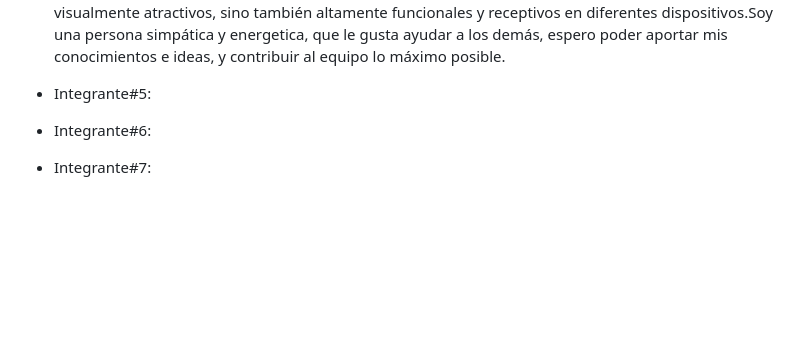
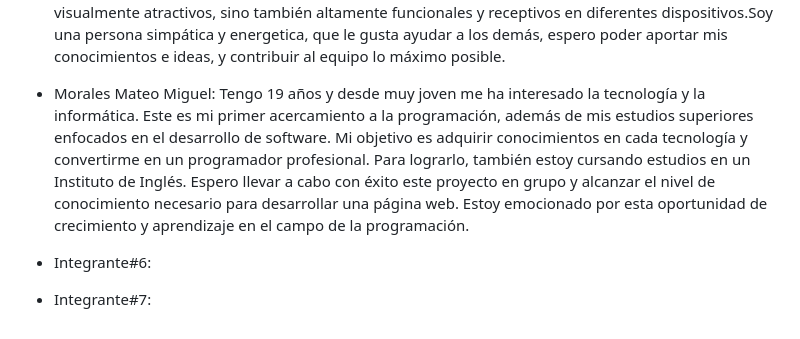
Before and after one commit to BarrierHT/Grupo-1-ECommerce-de-Videojuegos, a Markdown page: README.md, the part around the change. Drawn GitHub-style; blank space fills up the shorter version.

```diff
--- a/README.md
+++ b/README.md
@@ -36,6 +36,11 @@
 - Torrejon Rocio Aldana:
   Tengo 19 años y me interesa mucho el desarrollo web. Mi pasión por la tecnología y el diseño me ha llevado a sumergirme en el mundo del desarrollo web, donde he adquirido habilidades sólidas en lenguajes de programación como HTML, CSS, JavaScript y C++, así como en frameworks como Angular. Mi objetivo es construir sitios web y aplicaciones que sean no solo visualmente atractivos, sino también altamente funcionales y receptivos en diferentes dispositivos.Soy una persona simpática y energetica, que le gusta ayudar a los demás, espero poder aportar mis conocimientos e ideas, y contribuir al equipo lo máximo posible.
 
-- Integrante#5:
+- Morales Mateo Miguel:
+  Tengo 19 años y desde muy joven me ha interesado la tecnología y la informática. Este es mi primer acercamiento a la programación, además de mis estudios superiores enfocados en el desarrollo de software. Mi objetivo es adquirir conocimientos en cada tecnología y convertirme en un programador profesional. Para lograrlo, también estoy cursando estudios en un Instituto de Inglés.
+  Espero llevar a cabo con éxito este proyecto en grupo y alcanzar el nivel de conocimiento necesario para desarrollar una página web. Estoy emocionado por esta oportunidad de crecimiento y aprendizaje en el campo de la programación.
+
 - Integrante#6:
+
+
 - Integrante#7:
```
